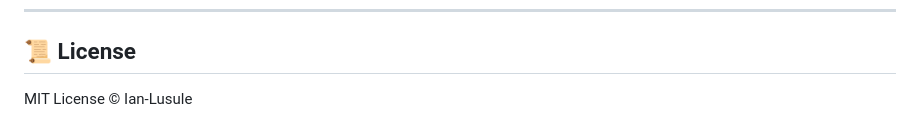
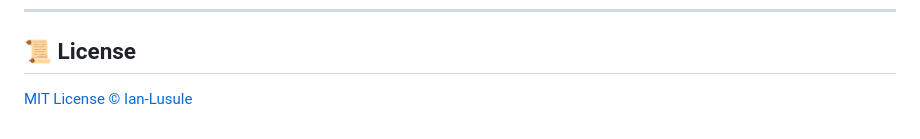
Before and after one commit to Ian-Lusule/Proxies-GUI, a Markdown page: README.md, the part around the change printed below. Drawn GitHub-style.

Commit message:
Update README.md
Linked to LICENSE file

```diff
--- a/README.md
+++ b/README.md
@@ -126,4 +125,4 @@ Contributions are welcome! Fork this repo, make changes, and submit a pull reque
 ---
 
 ## 📜 License
-MIT License © Ian-Lusule
+[MIT License © Ian-Lusule](LICENSE)
```
Also changed, not shown: other parts of README.md (+0 -1 lines).
